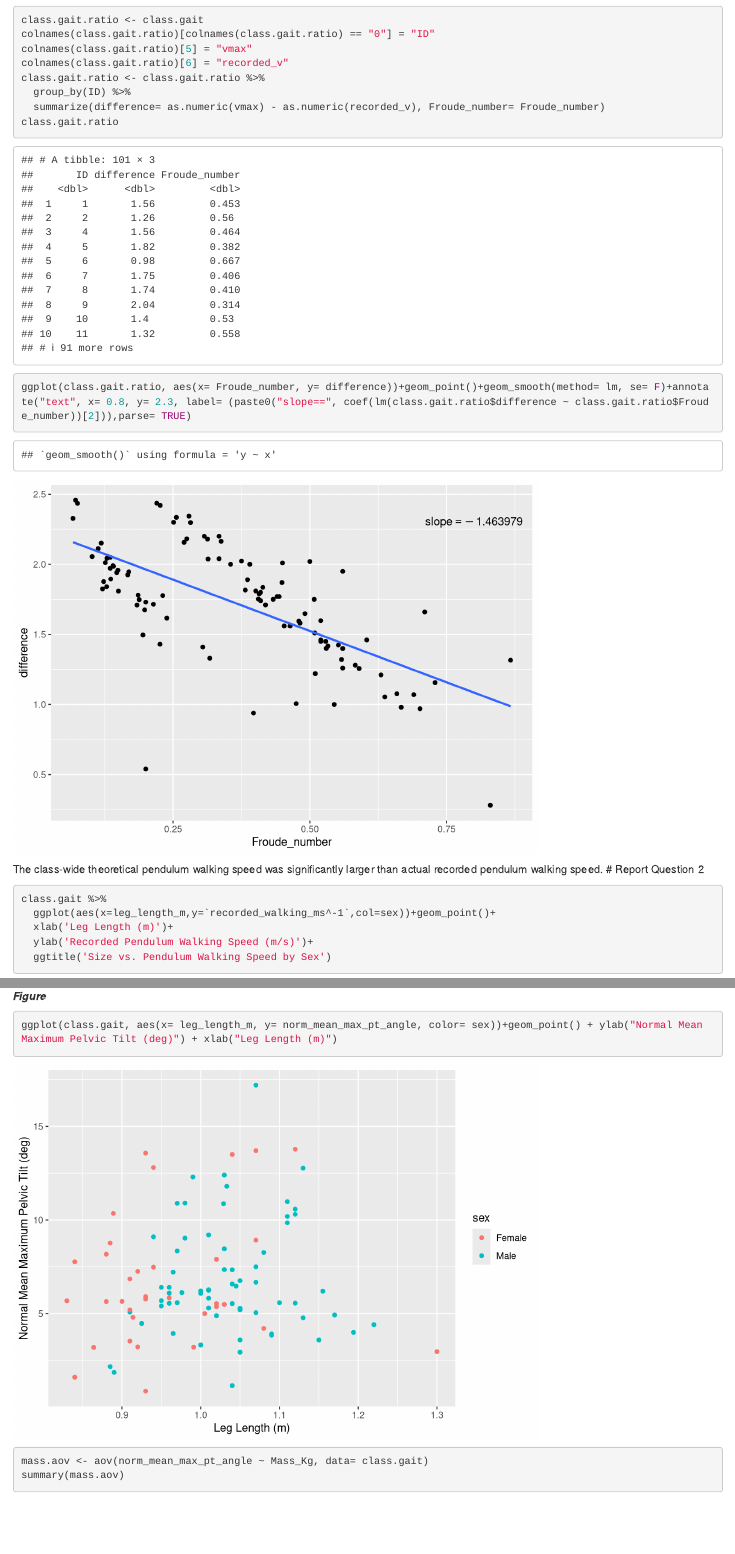
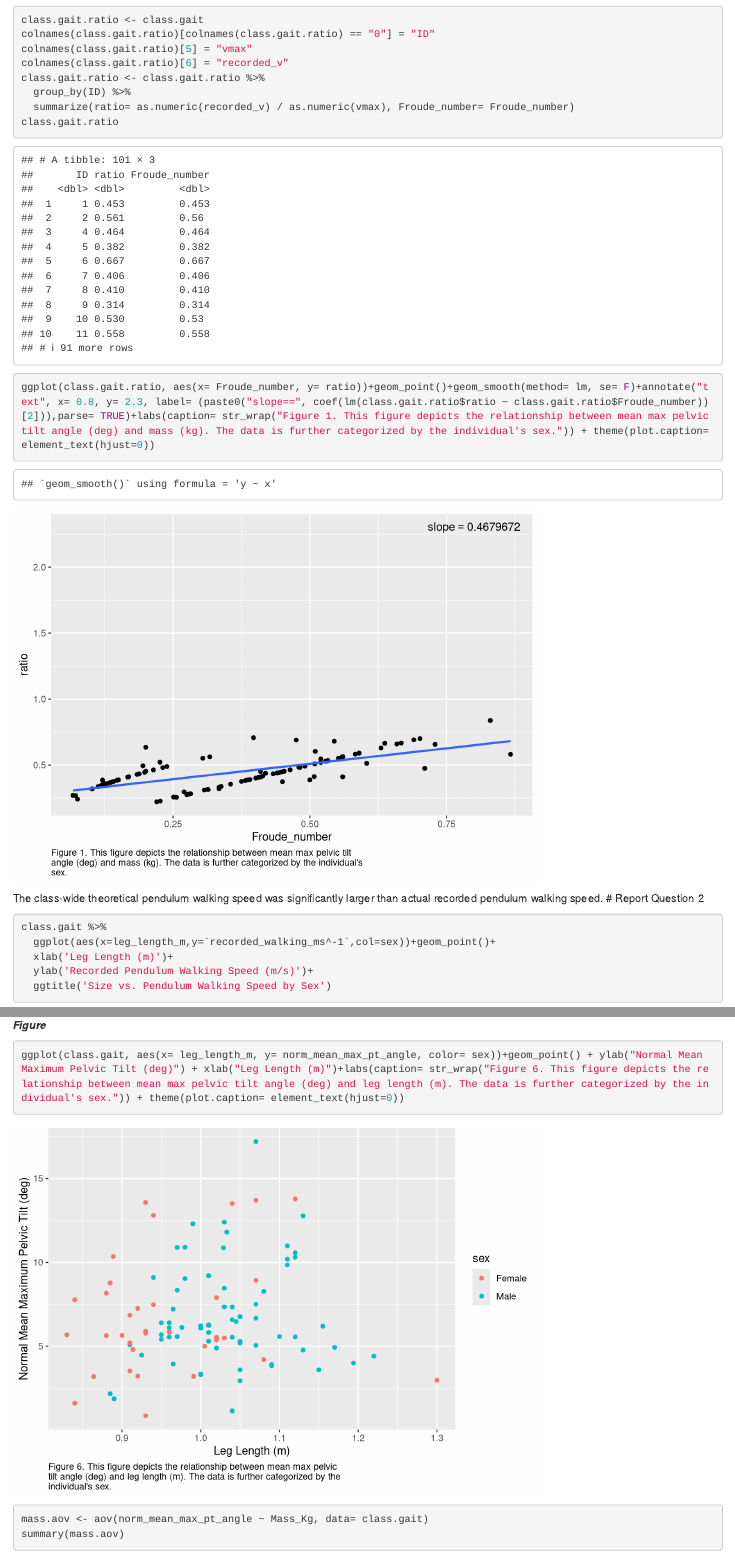
Before and after one commit to JerryTheMaus-AR/Biomech, an R Markdown document (MP2/MP2.Rmd): the page in a window 1100 px wide, from 5110 px down, and a second part further down, joined at a grey line. Rendered offline with R 4.5, knitr and Pandoc, with nearby package versions.

Commit message:
Lots of changes

````diff
--- a/MP2/MP2.Rmd
+++ b/MP2/MP2.Rmd
@@ -100,10 +100,10 @@ colnames(class.gait.ratio)[5] = "vmax"
 colnames(class.gait.ratio)[6] = "recorded_v"
 class.gait.ratio <- class.gait.ratio %>%
   group_by(ID) %>%
-  summarize(difference= as.numeric(vmax) - as.numeric(recorded_v), Froude_number= Froude_number)
+  summarize(ratio= as.numeric(recorded_v) / as.numeric(vmax), Froude_number= Froude_number)
 class.gait.ratio
 
-ggplot(class.gait.ratio, aes(x= Froude_number, y= difference))+geom_point()+geom_smooth(method= lm, se= F)+annotate("text", x= 0.8, y= 2.3, label= (paste0("slope==", coef(lm(class.gait.ratio$difference ~ class.gait.ratio$Froude_number))[2])),parse= TRUE)
+ggplot(class.gait.ratio, aes(x= Froude_number, y= ratio))+geom_point()+geom_smooth(method= lm, se= F)+annotate("text", x= 0.8, y= 2.3, label= (paste0("slope==", coef(lm(class.gait.ratio$ratio ~ class.gait.ratio$Froude_number))[2])),parse= TRUE)+labs(caption= str_wrap("Figure 1. This figure depicts the relationship between mean max pelvic tilt angle (deg) and mass (kg). The data is further categorized by the individual's sex.")) + theme(plot.caption= element_text(hjust=0))
 ```
 The class-wide theoretical pendulum walking speed was significantly larger than actual recorded pendulum walking speed.
 # Report Question 2
@@ -154,7 +154,7 @@ ggplot(class.gait, aes(x= Mass_Kg, y= norm_mean_max_pt_angle, color= sex))+geom_
 ***Figure ***
 
 ```{r, Length Plot}
-ggplot(class.gait, aes(x= leg_length_m, y= norm_mean_max_pt_angle, color= sex))+geom_point() + ylab("Normal Mean Maximum Pelvic Tilt (deg)") + xlab("Leg Length (m)")
+ggplot(class.gait, aes(x= leg_length_m, y= norm_mean_max_pt_angle, color= sex))+geom_point() + ylab("Normal Mean Maximum Pelvic Tilt (deg)") + xlab("Leg Length (m)")+labs(caption= str_wrap("Figure 6. This figure depicts the relationship between mean max pelvic tilt angle (deg) and leg length (m). The data is further categorized by the individual's sex.")) + theme(plot.caption= element_text(hjust=0))
 ```
 
 ```{r, Anova Tests}
````
Also changed, not shown: MP2/MP2.Rmd (4 more changed lines).
